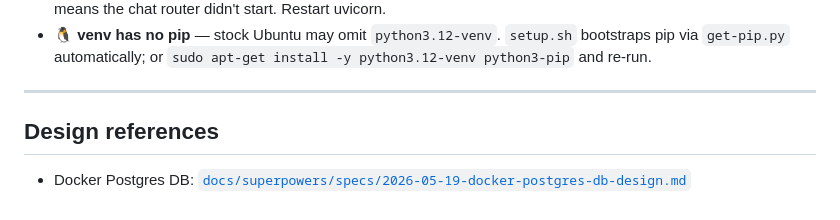
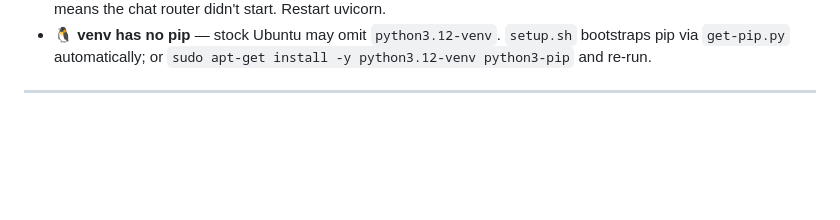
Before and after one commit to HNcranky/admission-advisory-system, a Markdown page: QUICKSTART.md, the part around the change. GitHub-like rendering; blank space fills up the shorter version.

Commit message:
Remove design references from QUICKSTART.md
Removed design references section from QUICKSTART.md

```diff
--- a/QUICKSTART.md
+++ b/QUICKSTART.md
@@ -348,8 +348,3 @@ default. To enable:
   `sudo apt-get install -y python3.12-venv python3-pip` and re-run.
 
 ---
-
-## Design references
-
-- Docker Postgres DB:
-  [`docs/superpowers/specs/2026-05-19-docker-postgres-db-design.md`](./docs/superpowers/specs/2026-05-19-docker-postgres-db-design.md)
```
